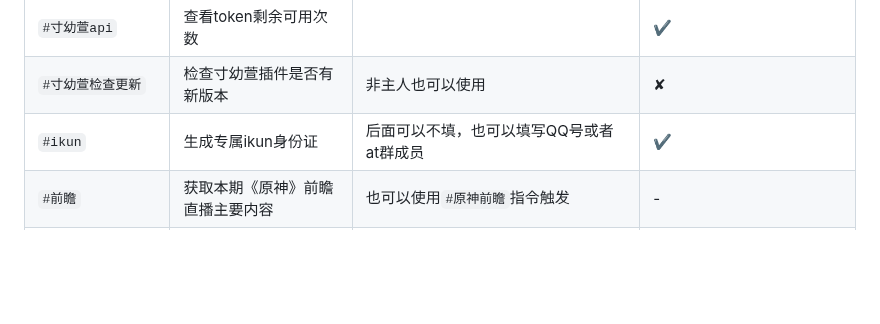
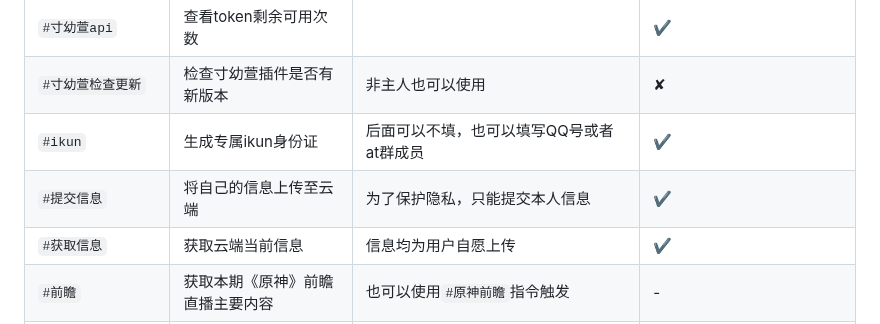
Before and after one commit to cunyx-xiaomizhou/game_cunyx-plugin, a Markdown page: README.md, the part around the change. Rendered like a GitHub page; blank space fills up the shorter version.

Commit message:
update README.md.
Signed-off-by: 寸幼萱 <12395046+cunyx@user.noreply.gitee.com>

```diff
--- a/README.md
+++ b/README.md
@@ -49,6 +49,8 @@ cd ~ && cd Yunzai-Bot && node app
 |`#寸幼萱api`|查看token剩余可用次数| |✔|
 |`#寸幼萱检查更新`|检查寸幼萱插件是否有新版本|非主人也可以使用|✘|
 |`#ikun`|生成专属ikun身份证|后面可以不填，也可以填写QQ号或者at群成员|✔|
+|`#提交信息`|将自己的信息上传至云端|为了保护隐私，只能提交本人信息| ✔ |
+|`#获取信息`|获取云端当前信息|信息均为用户自愿上传| ✔ |
 |`#前瞻`|获取本期《原神》前瞻直播主要内容|也可以使用`#原神前瞻`指令触发| - |
 |`#兑换码`|获取本期《原神》前瞻直播兑换码|也可以使用`#原神兑换码`指令触发| - |
 |`#星铁前瞻`|获取本期《崩坏：星穹铁道》前瞻直播主要内容|该指令的`星铁`不能替换为任何其他别名| - |
```
